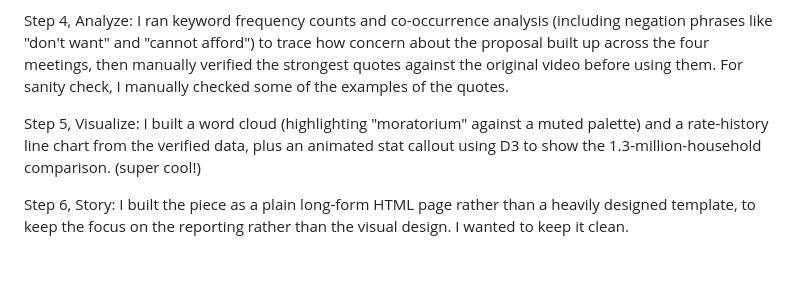
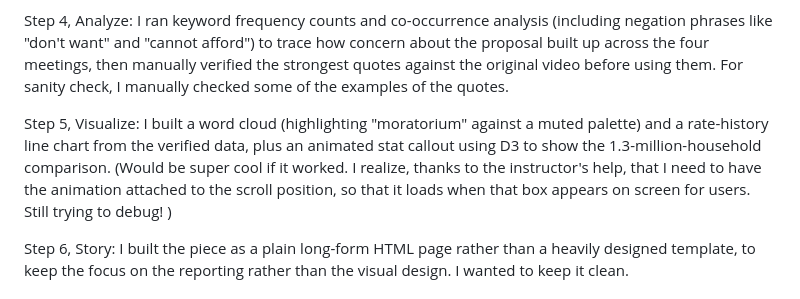
Before and after one commit to Liyanziqia/project_peak_demand, a Markdown page: README.md, the part around the change. Rendered like a GitHub page; blank space fills up the shorter version.

```diff
--- a/README.md
+++ b/README.md
@@ -47,7 +47,7 @@ Step 3, Clean: I spent a lot of time on updating the stop words, or words that d
 
 Step 4, Analyze: I ran keyword frequency counts and co-occurrence analysis (including negation phrases like "don't want" and "cannot afford") to trace how concern about the proposal built up across the four meetings, then manually verified the strongest quotes against the original video before using them. For sanity check, I manually checked some of the examples of the quotes.
 
-Step 5, Visualize: I built a word cloud (highlighting "moratorium" against a muted palette) and a rate-history line chart from the verified data, plus an animated stat callout using D3 to show the 1.3-million-household comparison. (super cool!)
+Step 5, Visualize: I built a word cloud (highlighting "moratorium" against a muted palette) and a rate-history line chart from the verified data, plus an animated stat callout using D3 to show the 1.3-million-household comparison. (Would be super cool if it worked.  I realize, thanks to the instructor's help, that I need to have the animation attached to the scroll position, so that it loads when that box appears on screen for users. Still trying to debug! )
 
 Step 6, Story: I built the piece as a plain long-form HTML page rather than a heavily designed template, to keep the focus on the reporting rather than the visual design. I wanted to keep it clean.
 
```
